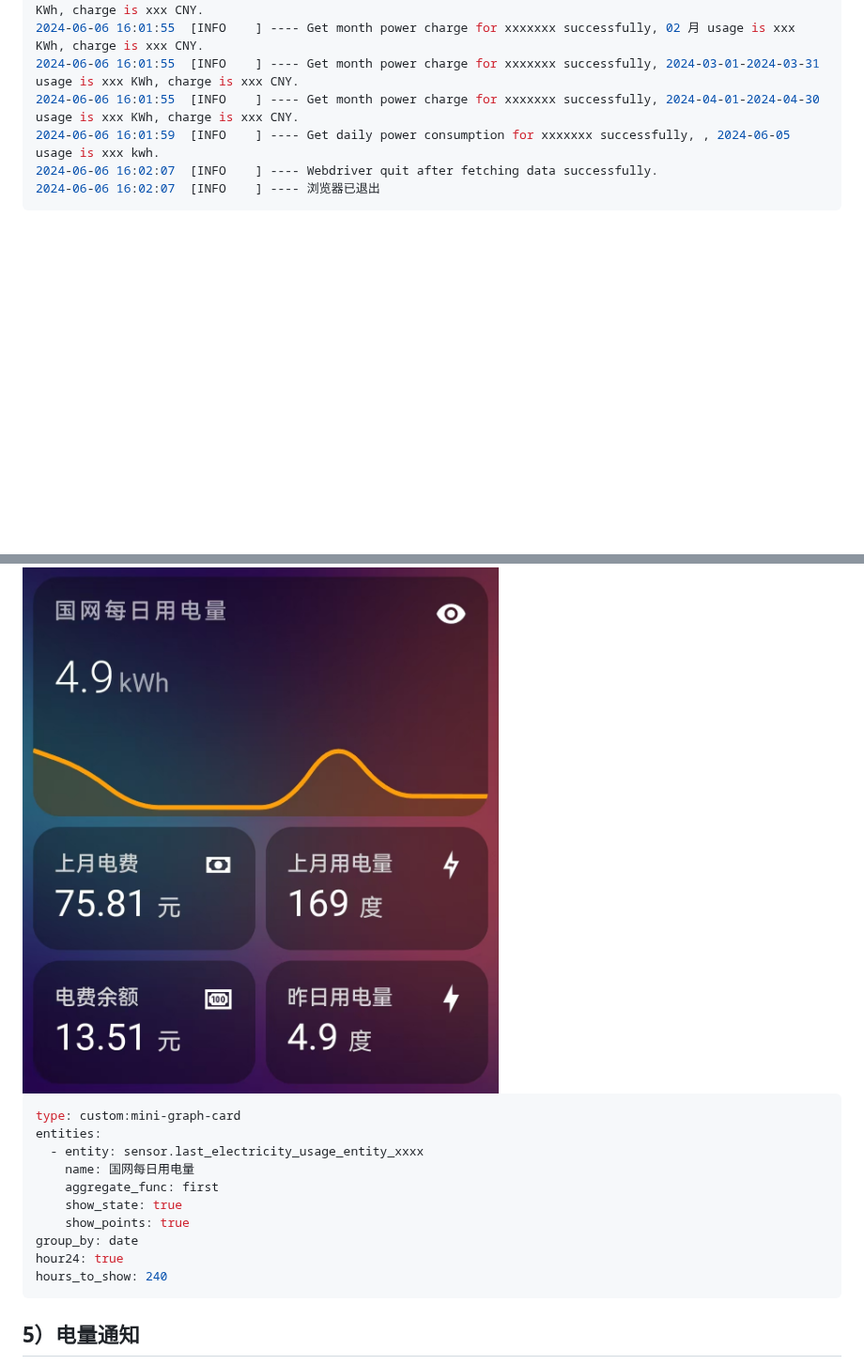
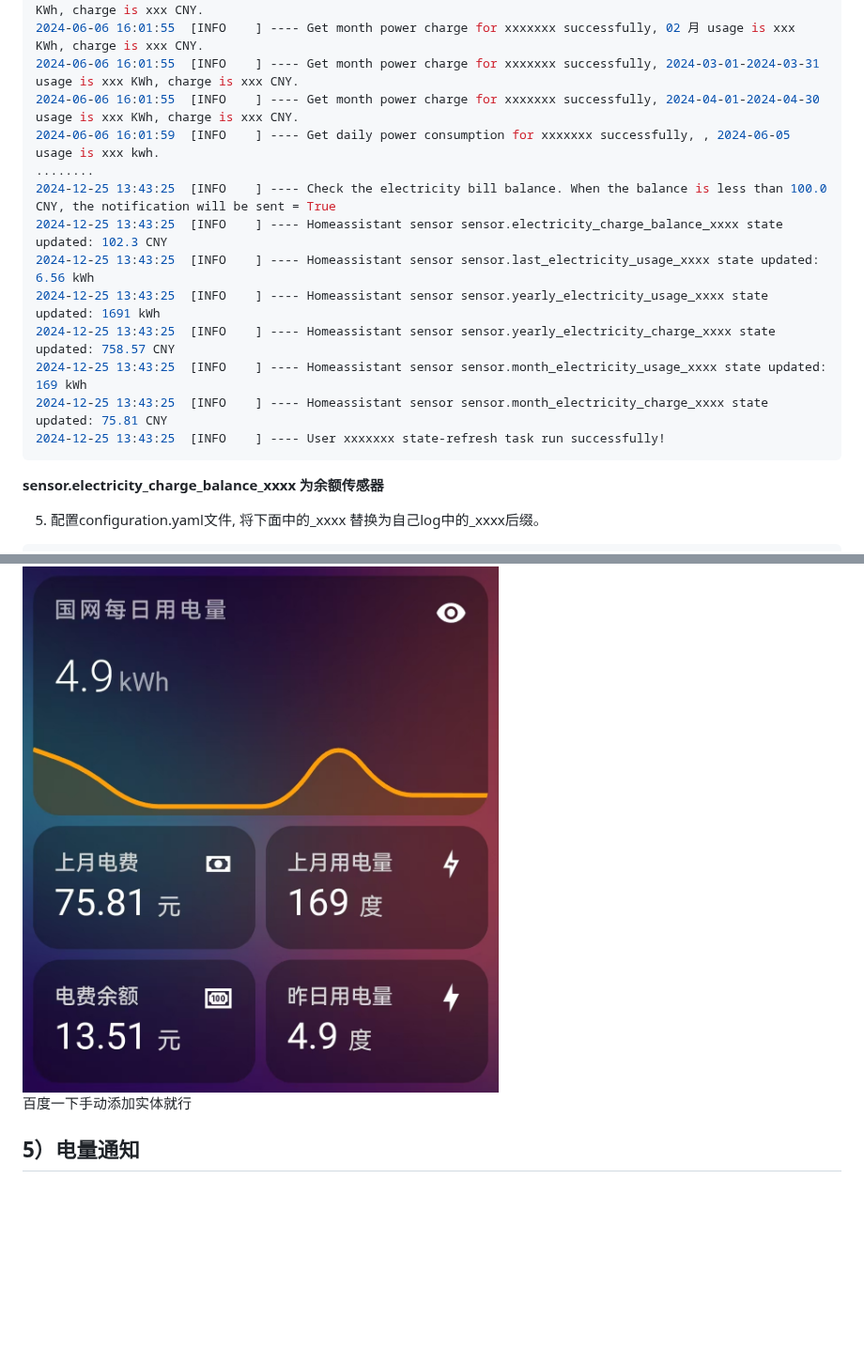
Before and after one commit to ARC-MX/sgcc_electricity_new, a Markdown page: README.md, 2 parts joined by grey strips. Shown at 94% size. Drawn GitHub-style; blank space fills up the shorter version.

````diff
--- a/README.md
+++ b/README.md
@@ -193,5 +185,18 @@ docker-compose up # 重新运行
 2024-06-06 16:01:55  [INFO    ] ---- Get month power charge for xxxxxxx successfully, 2024-03-01-2024-03-31 usage is xxx KWh, charge is xxx CNY.
 2024-06-06 16:01:55  [INFO    ] ---- Get month power charge for xxxxxxx successfully, 2024-04-01-2024-04-30 usage is xxx KWh, charge is xxx CNY.
 2024-06-06 16:01:59  [INFO    ] ---- Get daily power consumption for xxxxxxx successfully, , 2024-06-05 usage is xxx kwh.
-2024-06-06 16:02:07  [INFO    ] ---- Webdriver quit after fetching data successfully.
-2024-06-06 16:02:07  [INFO    ] ---- 浏览器已退出
+........
+2024-12-25 13:43:25  [INFO    ] ---- Check the electricity bill balance. When the balance is less than 100.0 CNY, the notification will be sent = True
+2024-12-25 13:43:25  [INFO    ] ---- Homeassistant sensor sensor.electricity_charge_balance_xxxx state updated: 102.3 CNY
+2024-12-25 13:43:25  [INFO    ] ---- Homeassistant sensor sensor.last_electricity_usage_xxxx state updated: 6.56 kWh
+2024-12-25 13:43:25  [INFO    ] ---- Homeassistant sensor sensor.yearly_electricity_usage_xxxx state updated: 1691 kWh
+2024-12-25 13:43:25  [INFO    ] ---- Homeassistant sensor sensor.yearly_electricity_charge_xxxx state updated: 758.57 CNY
+2024-12-25 13:43:25  [INFO    ] ---- Homeassistant sensor sensor.month_electricity_usage_xxxx state updated: 169 kWh
+2024-12-25 13:43:25  [INFO    ] ---- Homeassistant sensor sensor.month_electricity_charge_xxxx state updated: 75.81 CNY
+2024-12-25 13:43:25  [INFO    ] ---- User xxxxxxx state-refresh task run successfully!
+```
+
+**sensor.electricity_charge_balance_xxxx 为余额传感器**
+
+5. 配置configuration.yaml文件, 将下面中的_xxxx 替换为自己log中的_xxxx后缀。
+
@@ -203,7 +311,9 @@ docker-compose up # 重新运行
 
 <img src="assets/Ha-mini-card.jpg" alt="Ha-mini-card.jpg" style="zoom: 50%;" />
 
-```yaml
+百度一下手动添加实体就行
+
+<!-- ```yaml
 type: custom:mini-graph-card
 entities:
   - entity: sensor.last_electricity_usage_entity_xxxx
@@ -214,7 +324,7 @@ entities:
 group_by: date
 hour24: true
 hours_to_show: 240
-```
+``` -->
 
 ## 5）电量通知
 
````
Also changed, not shown: other parts of README.md (+107 -12 lines), assets/edit1.jpg (added), assets/restart.jpg (added), 4 other files.
